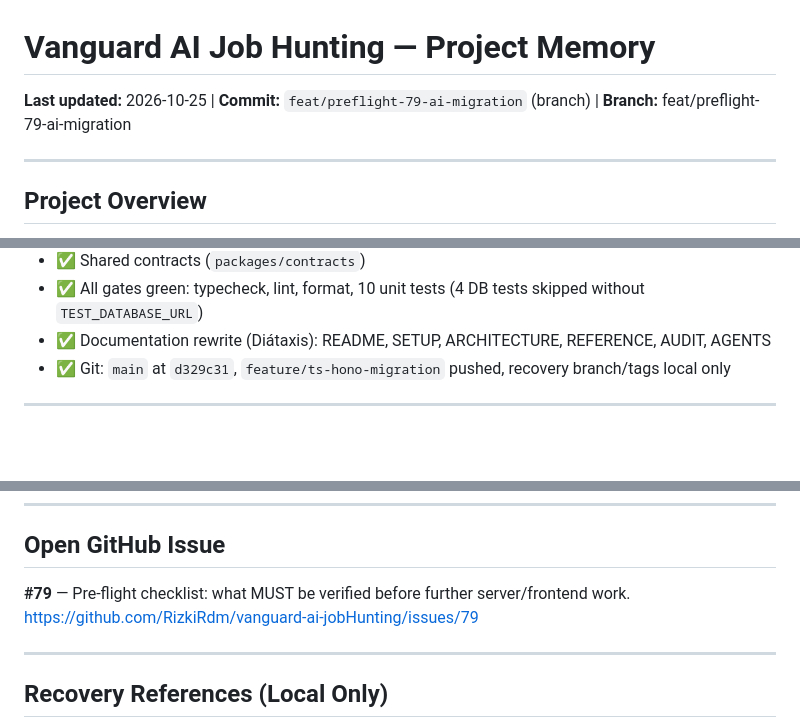
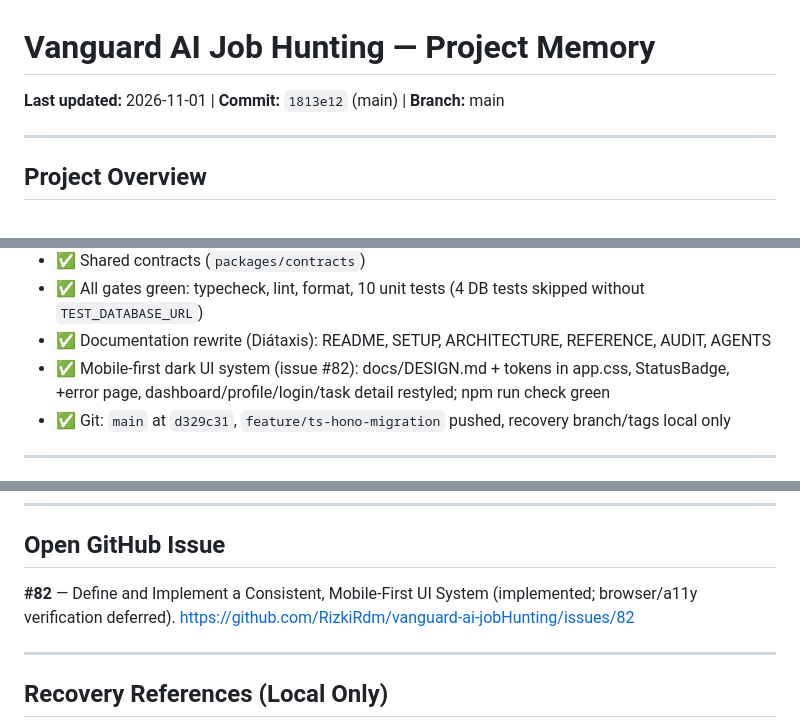
Before and after one commit to RizkiRdm/vanguard-ai-jobHunting, a Markdown page: PROJECT_MEMORY.md, 3 parts joined by grey strips. Drawn GitHub-style; blank space fills up the shorter version.

Commit message:
docs: update project memory for UI system merge

```diff
--- a/PROJECT_MEMORY.md
+++ b/PROJECT_MEMORY.md
@@ -1,6 +1,6 @@
 # Vanguard AI Job Hunting — Project Memory
 
-**Last updated:** 2026-10-25 | **Commit:** `feat/preflight-79-ai-migration` (branch) | **Branch:** feat/preflight-79-ai-migration
+**Last updated:** 2026-11-01 | **Commit:** `1813e12` (main) | **Branch:** main
 
 ---
 
@@ -93,6 +93,7 @@ docs/
 - ✅ Shared contracts (`packages/contracts`)
 - ✅ All gates green: typecheck, lint, format, 10 unit tests (4 DB tests skipped without `TEST_DATABASE_URL`)
 - ✅ Documentation rewrite (Diátaxis): README, SETUP, ARCHITECTURE, REFERENCE, AUDIT, AGENTS
+- ✅ Mobile-first dark UI system (issue #82): docs/DESIGN.md + tokens in app.css, StatusBadge, +error page, dashboard/profile/login/task detail restyled; npm run check green
 - ✅ Git: `main` at `d329c31`, `feature/ts-hono-migration` pushed, recovery branch/tags local only
 
 ---
@@ -166,8 +167,8 @@ npm run format:check
 
 ## Open GitHub Issue
 
-**#79** — Pre-flight checklist: what MUST be verified before further server/frontend work.
-https://github.com/RizkiRdm/vanguard-ai-jobHunting/issues/79
+**#82** — Define and Implement a Consistent, Mobile-First UI System (implemented; browser/a11y verification deferred).
+https://github.com/RizkiRdm/vanguard-ai-jobHunting/issues/82
 
 ---
 
```
